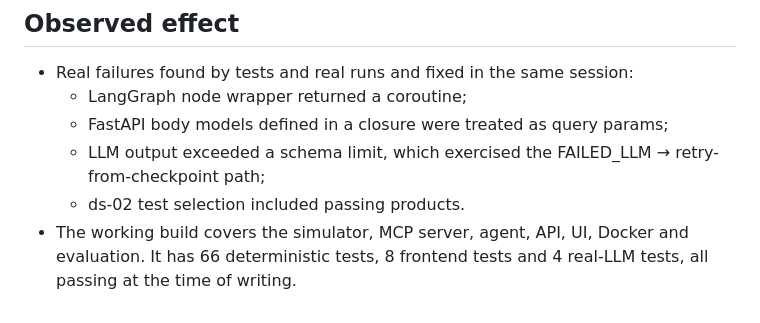
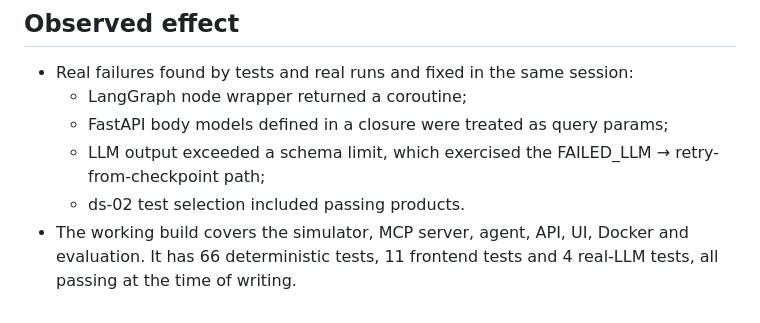
Before and after one commit to LGYoungCoder/factory_csi, a Markdown page: KIRO_USAGE.md, the part around the change. GitHub-like rendering.

```diff
--- a/KIRO_USAGE.md
+++ b/KIRO_USAGE.md
@@ -48,4 +48,4 @@ This file lists only what actually happened. The chronological record is in [doc
   - FastAPI body models defined in a closure were treated as query params;
   - LLM output exceeded a schema limit, which exercised the FAILED_LLM → retry-from-checkpoint path;
   - ds-02 test selection included passing products.
-- The working build covers the simulator, MCP server, agent, API, UI, Docker and evaluation. It has 66 deterministic tests, 8 frontend tests and 4 real-LLM tests, all passing at the time of writing.
+- The working build covers the simulator, MCP server, agent, API, UI, Docker and evaluation. It has 66 deterministic tests, 11 frontend tests and 4 real-LLM tests, all passing at the time of writing.
```
Also changed, not shown: README.md (+5 -1 lines), docs/dev-log.md (+6 -0 lines), docs/screenshots/workspace-zh.png (added), 13 other files.
